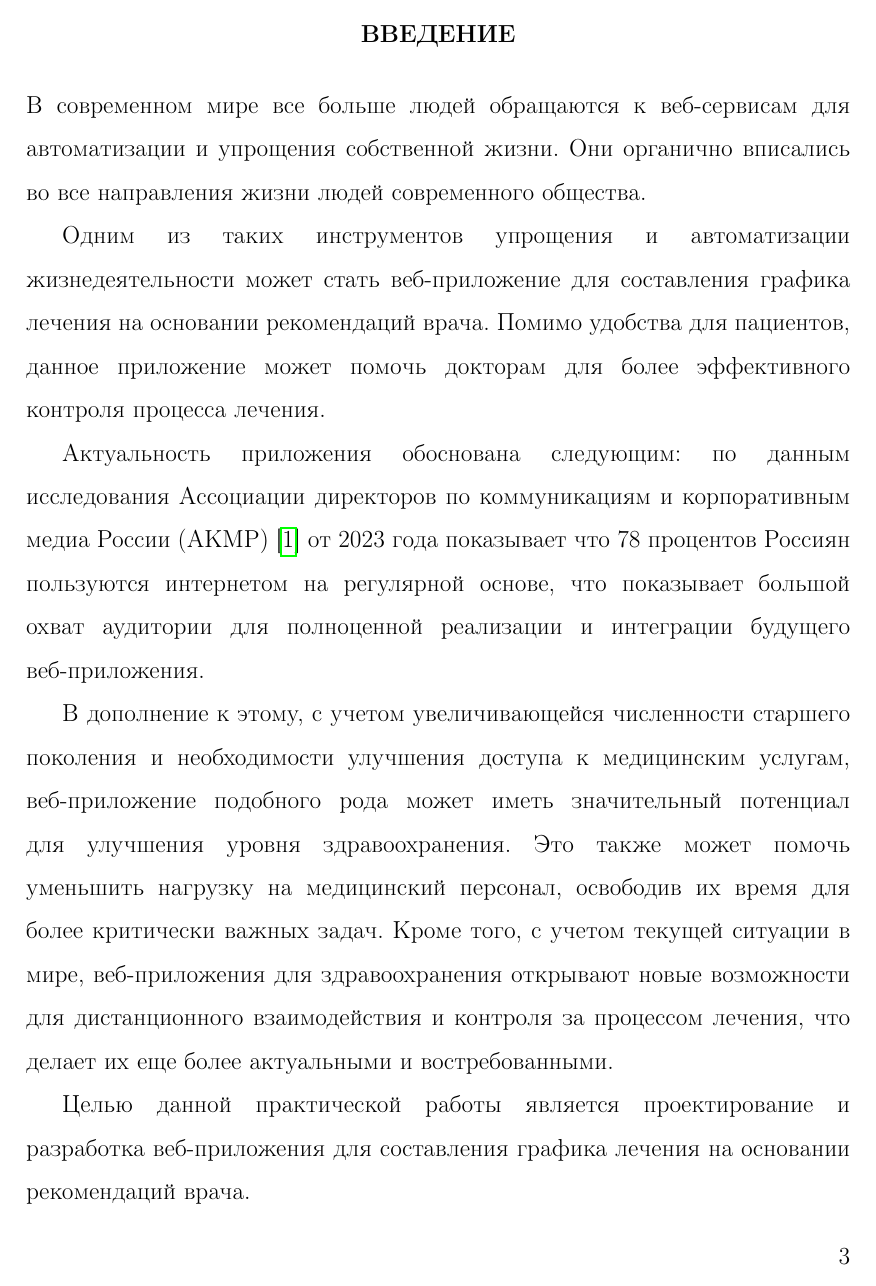
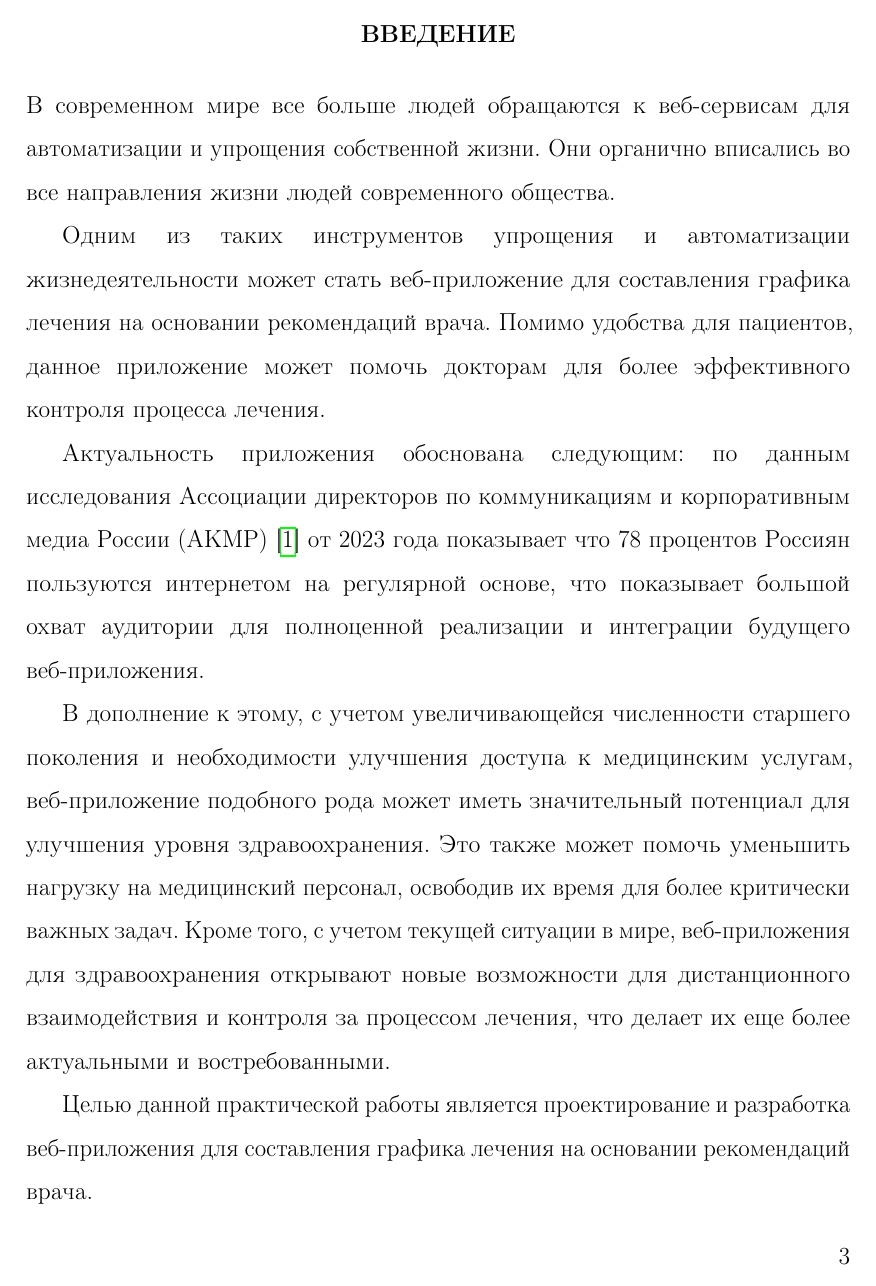
Before and after one commit to NikiforovSaveliy/itmo-study-practice, a LaTeX document (main.tex): page 3 of 33. Compiled offline with pdfLaTeX.

Commit message:
fix: words

```diff
--- a/main.tex
+++ b/main.tex
@@ -3,11 +3,15 @@
 \usepackage{lscape}
 \usepackage{lscape}
 \usepackage[justification=centering]{caption}
+\usepackage{ragged2e}
+\usepackage{microtype}
+
+
+\justifying
 \sloppy
 \tolerance=500
 \hyphenpenalty=10000
-%Тут можно вставить дополнительные пакеты
-
+\emergencystretch=3em
 \begin{document}
 \pagestyle{empty} %  выключаем нумерацию
 \includepdf[pages=-,pagecommand={}]{titulCourse.pdf}
```
